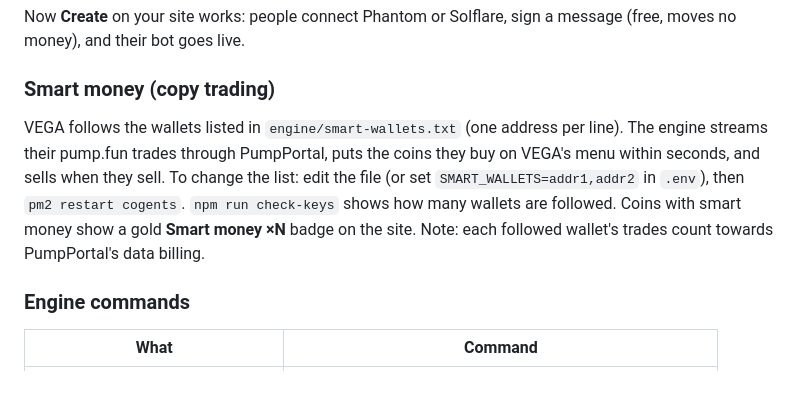
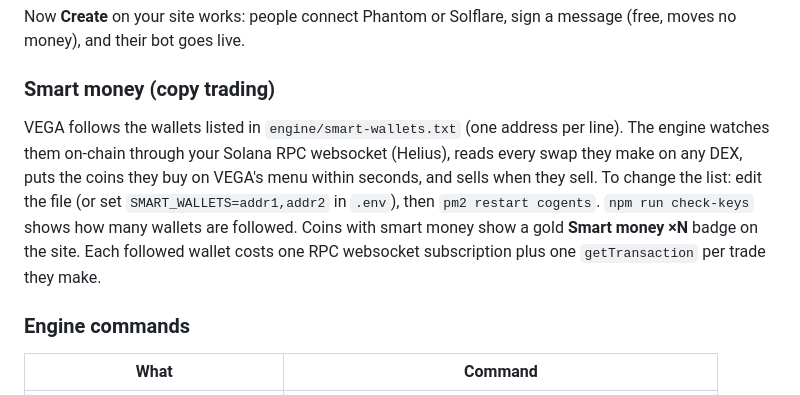
Before and after one commit to TomciSplinter/cogentslivetech, a Markdown page: DEPLOY.md, the part around the change. GitHub-like rendering.

Commit message:
Docs: on-chain wallet tracking

```diff
--- a/DEPLOY.md
+++ b/DEPLOY.md
@@ -201,11 +201,11 @@ Now **Create** on your site works: people connect Phantom or Solflare, sign a me
 
 ### Smart money (copy trading)
 
-VEGA follows the wallets listed in `engine/smart-wallets.txt` (one address per line). The engine streams their
-pump.fun trades through PumpPortal, puts the coins they buy on VEGA's menu within seconds, and sells when they
-sell. To change the list: edit the file (or set `SMART_WALLETS=addr1,addr2` in `.env`), then `pm2 restart cogents`.
+VEGA follows the wallets listed in `engine/smart-wallets.txt` (one address per line). The engine watches them
+on-chain through your Solana RPC websocket (Helius), reads every swap they make on any DEX, puts the coins they
+buy on VEGA's menu within seconds, and sells when they sell. To change the list: edit the file (or set `SMART_WALLETS=addr1,addr2` in `.env`), then `pm2 restart cogents`.
 `npm run check-keys` shows how many wallets are followed. Coins with smart money show a gold **Smart money ×N**
-badge on the site. Note: each followed wallet's trades count towards PumpPortal's data billing.
+badge on the site. Each followed wallet costs one RPC websocket subscription plus one `getTransaction` per trade they make.
 
 ### Engine commands
 
```
